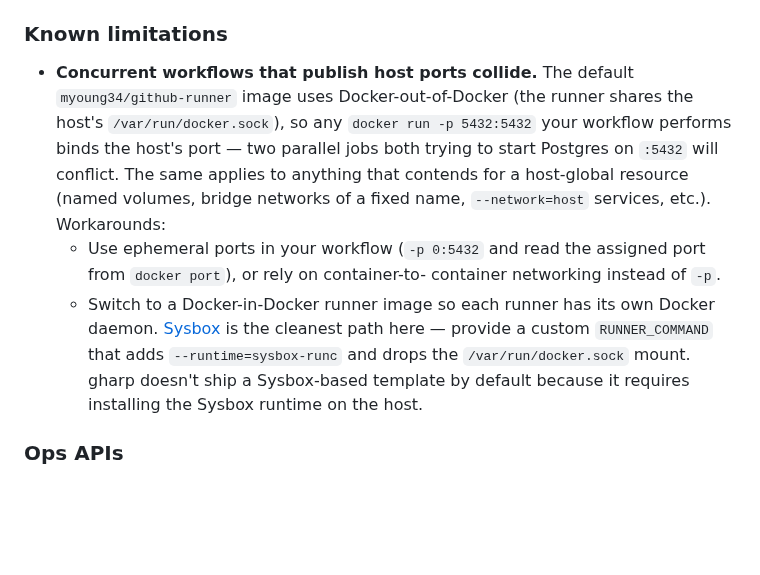
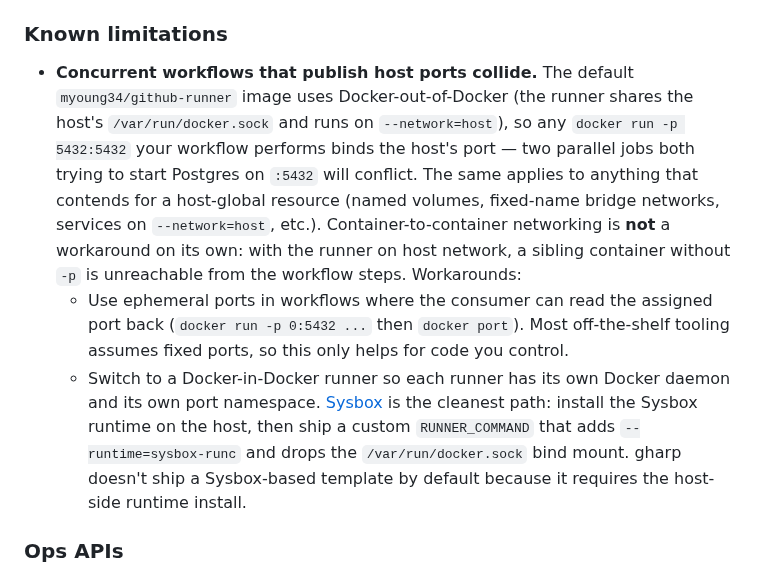
Before and after one commit to muhac/actions-runner-pool, a Markdown page: docs/deploy.md, the part around the change. GitHub-like rendering; blank space fills up the shorter version.

Commit message:
docs(deploy): correct DooD networking note
Previous version suggested "rely on container-to-container
networking instead of -p" as a workaround for host-port collisions.
That's wrong in the DooD setup: the runner is on --network=host,
so a sibling container started without -p is on a docker bridge
the runner can't reach without extra wiring. Drop that bullet.

Soften the ephemeral-port bullet too — most off-the-shelf tooling
assumes fixed ports, so it only helps for code you control. Sysbox
remains the proper fix and is now framed as such.

Co-Authored-By: Claude Opus 4.7 <noreply@anthropic.com>

```diff
--- a/docs/deploy.md
+++ b/docs/deploy.md
@@ -221,22 +221,27 @@ change any of them, delete the App on GitHub, wipe the gharp volume
 
 - **Concurrent workflows that publish host ports collide.** The
   default `myoung34/github-runner` image uses Docker-out-of-Docker
-  (the runner shares the host's `/var/run/docker.sock`), so any
-  `docker run -p 5432:5432` your workflow performs binds the host's
-  port — two parallel jobs both trying to start Postgres on `:5432`
-  will conflict. The same applies to anything that contends for a
-  host-global resource (named volumes, bridge networks of a fixed
-  name, `--network=host` services, etc.). Workarounds:
-  - Use ephemeral ports in your workflow (`-p 0:5432` and read the
-    assigned port from `docker port`), or rely on container-to-
-    container networking instead of `-p`.
-  - Switch to a Docker-in-Docker runner image so each runner has
-    its own Docker daemon. [Sysbox](https://github.com/nestybox/sysbox)
-    is the cleanest path here — provide a custom `RUNNER_COMMAND`
-    that adds `--runtime=sysbox-runc` and drops the
-    `/var/run/docker.sock` mount. gharp doesn't ship a Sysbox-based
-    template by default because it requires installing the Sysbox
-    runtime on the host.
+  (the runner shares the host's `/var/run/docker.sock` and runs on
+  `--network=host`), so any `docker run -p 5432:5432` your workflow
+  performs binds the host's port — two parallel jobs both trying to
+  start Postgres on `:5432` will conflict. The same applies to
+  anything that contends for a host-global resource (named volumes,
+  fixed-name bridge networks, services on `--network=host`, etc.).
+  Container-to-container networking is **not** a workaround on its
+  own: with the runner on host network, a sibling container without
+  `-p` is unreachable from the workflow steps. Workarounds:
+  - Use ephemeral ports in workflows where the consumer can read the
+    assigned port back (`docker run -p 0:5432 ...` then `docker port`).
+    Most off-the-shelf tooling assumes fixed ports, so this only
+    helps for code you control.
+  - Switch to a Docker-in-Docker runner so each runner has its own
+    Docker daemon and its own port namespace.
+    [Sysbox](https://github.com/nestybox/sysbox) is the cleanest
+    path: install the Sysbox runtime on the host, then ship a
+    custom `RUNNER_COMMAND` that adds `--runtime=sysbox-runc` and
+    drops the `/var/run/docker.sock` bind mount. gharp doesn't ship
+    a Sysbox-based template by default because it requires the
+    host-side runtime install.
 
 ### Ops APIs
 
```
